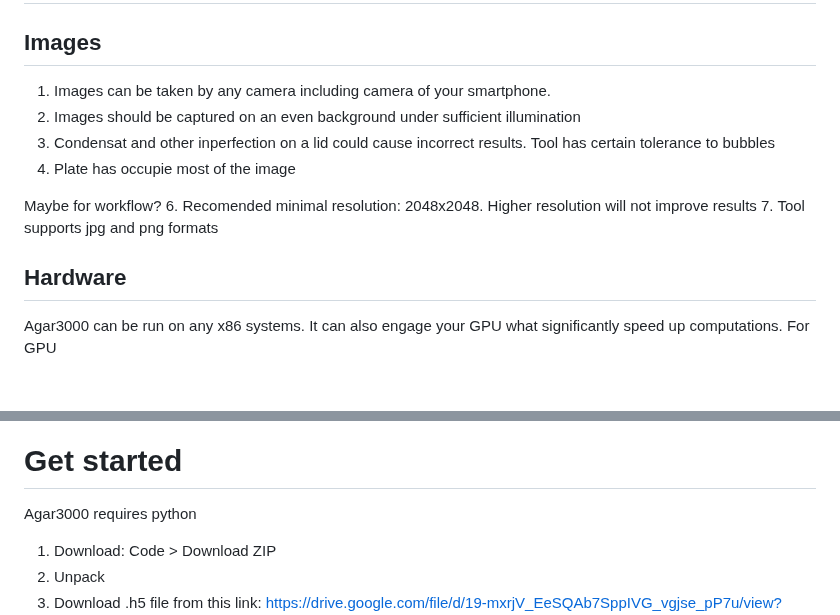
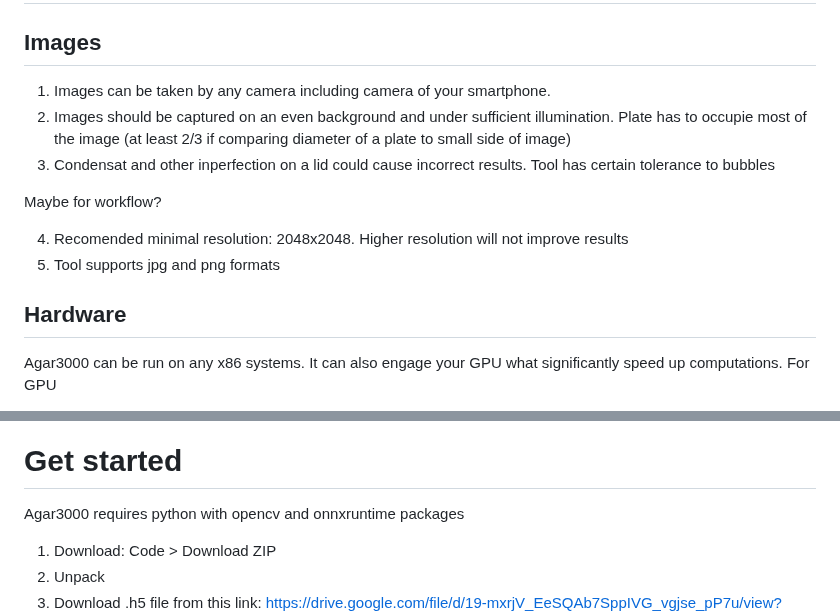
Before and after one commit to helloworld-UwU/agar3000, a Markdown page: README.md, 2 parts joined by grey strips. Rendered like a GitHub page; blank space fills up the shorter version.

```diff
--- a/README.md
+++ b/README.md
@@ -6,16 +6,17 @@ Do you think that automated colony counting isn't for you🤨? Are your plates t
 
 # Requirements
 ## Images
-1. Images can be taken by any  camera including camera of your smartphone.
-2. Images should be captured on an even background under sufficient illumination
+1. Images can be taken by any camera including camera of your smartphone.
+2. Images should be captured on an even background and under sufficient illumination. Plate has to occupie most of the image (at least 2/3 if comparing diameter of a plate to small side of image)
 3. Condensat and other inperfection on a lid could cause incorrect results. Tool has certain tolerance to bubbles
-4. Plate has occupie most of the image
 
 Maybe for workflow?
-6. Recomended minimal resolution: 2048x2048. Higher resolution will not improve results
-7. Tool supports jpg and png formats
+
+4. Recomended minimal resolution: 2048x2048. Higher resolution will not improve results
+5. Tool supports jpg and png formats
 
 ## Hardware
+
 Agar3000 can be run on any x86 systems. It can also engage your GPU what significantly speed up computations.
 For GPU
 
@@ -23,7 +24,9 @@ For GPU
 <img src="img22.png"/>
 
 # Get started
-Agar3000 requires python
+Agar3000 requires python with opencv and onnxruntime packages
+
+
 1. Download: Code > Download ZIP
 2. Unpack
 3. Download .h5 file from this link: https://drive.google.com/file/d/19-mxrjV_EeSQAb7SppIVG_vgjse_pP7u/view?usp=sharing
```
